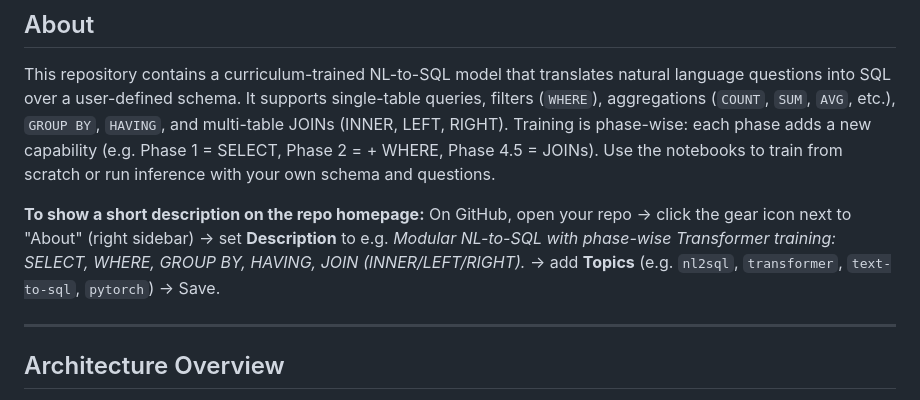
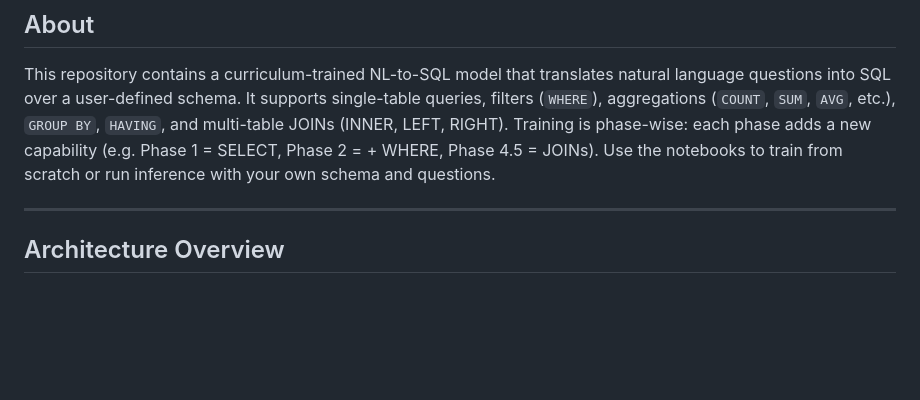
Before and after one commit to Siddheshc09/NL_TO_SQL, a Markdown page: README.md, the part around the change. Rendered like a GitHub page; blank space fills up the shorter version.

```diff
--- a/README.md
+++ b/README.md
@@ -8,7 +8,7 @@ A modular Natural Language to SQL system using an encoder-only Transformer with
 
 This repository contains a curriculum-trained NL-to-SQL model that translates natural language questions into SQL over a user-defined schema. It supports single-table queries, filters (`WHERE`), aggregations (`COUNT`, `SUM`, `AVG`, etc.), `GROUP BY`, `HAVING`, and multi-table JOINs (INNER, LEFT, RIGHT). Training is phase-wise: each phase adds a new capability (e.g. Phase 1 = SELECT, Phase 2 = + WHERE, Phase 4.5 = JOINs). Use the notebooks to train from scratch or run inference with your own schema and questions.
 
-**To show a short description on the repo homepage:** On GitHub, open your repo → click the gear icon next to "About" (right sidebar) → set **Description** to e.g. *Modular NL-to-SQL with phase-wise Transformer training: SELECT, WHERE, GROUP BY, HAVING, JOIN (INNER/LEFT/RIGHT).* → add **Topics** (e.g. `nl2sql`, `transformer`, `text-to-sql`, `pytorch`) → Save.
+
 
 ---
 
```
